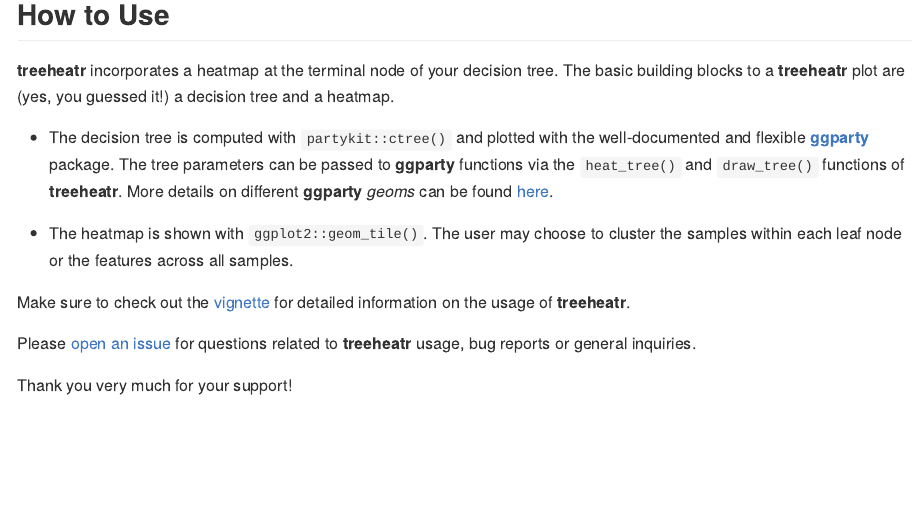
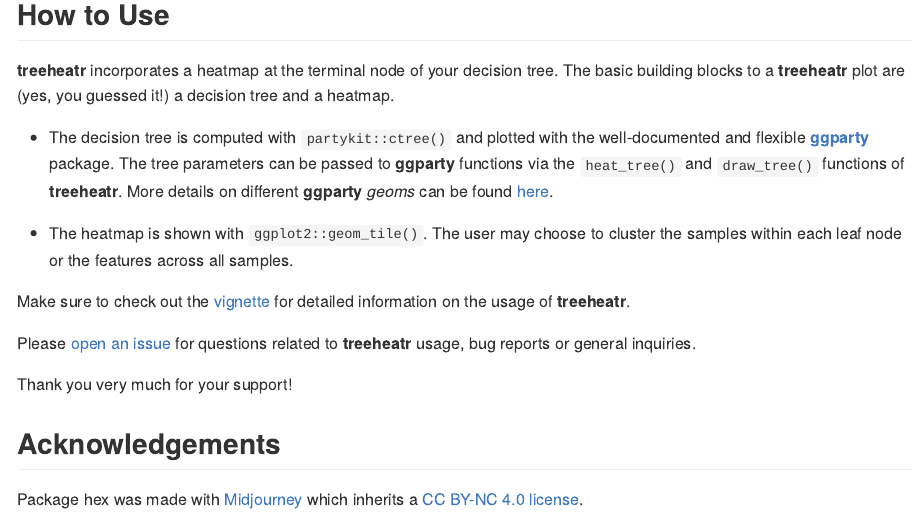
Before and after one commit to trangdata/treeheatr, an R Markdown document (README.Rmd): the page in a window 1100 px wide, from 1600 px down before the commit and from 1810 px down after it, so that both start at the same text. The pictures show the output file README.md that the author committed with the source, drawn offline in the style of GitHub; badge pictures from the web are left out.

Commit message:
update readme

```diff
--- a/README.Rmd
+++ b/README.Rmd
@@ -96,3 +97,7 @@
 Please [open an issue](https://github.com/trang1618/treeheatr/issues/new) for questions related to **treeheatr** usage, bug reports or general inquiries.
 
 Thank you very much for your support!
+
+## Acknowledgements
+
+Package hex was made with [Midjourney](https://www.midjourney.com/home/) which inherits a [CC BY-NC 4.0 license](https://creativecommons.org/licenses/by-nc/4.0/legalcode).
```
Also changed, not shown: README.md, README.Rmd (3 more changed lines).
